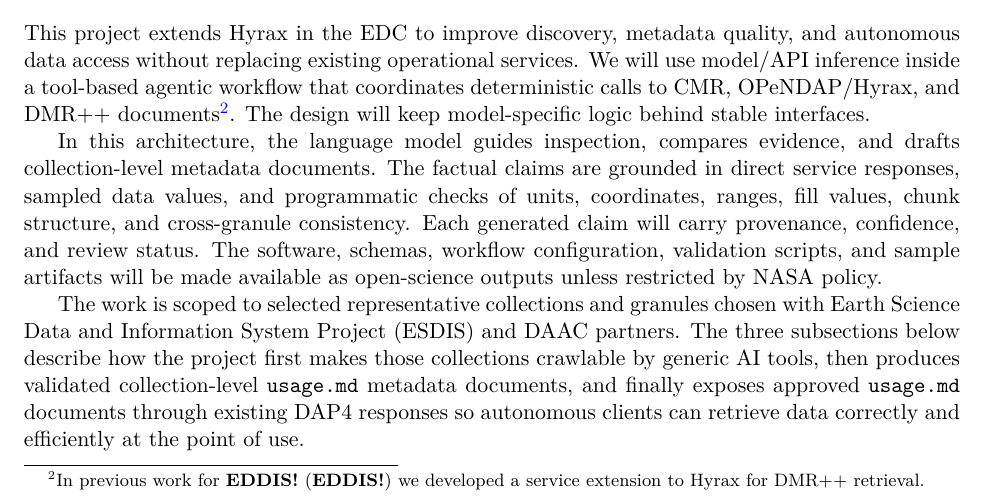
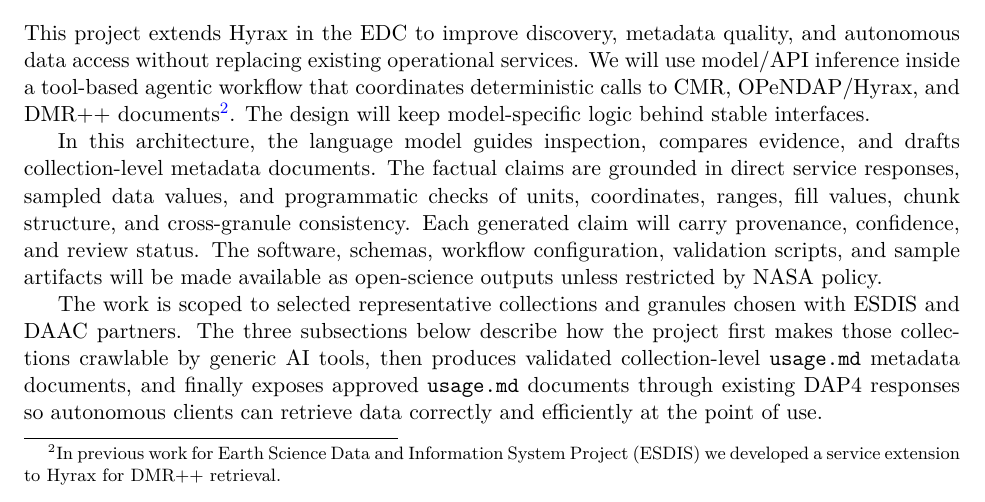
Before and after one commit to jgallagher59701/ESDS_AI, a LaTeX document (main.tex): part of page 2 of 10, cut so that both start at the same text. Compiled offline with XeLaTeX.

Commit message:
more tidy

```diff
--- a/main.tex
+++ b/main.tex
@@ -291,7 +291,7 @@
 quality, and autonomous data access without replacing existing operational
 services. We will use model/API inference inside a tool-based agentic workflow
 that coordinates deterministic calls to \ac{CMR}, \acs{OPeNDAP}/Hyrax, and
-\ac{DMR++} documents\footnote{In previous work for \ac{EDDIS} we developed a
+\ac{DMR++} documents\footnote{In previous work for \ac{ESDIS} we developed a
 service extension to Hyrax for \ac{DMR++} retrieval.}. The design will keep
 model-specific logic behind stable interfaces.
 
```
